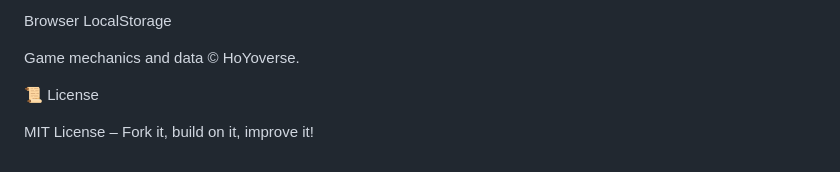
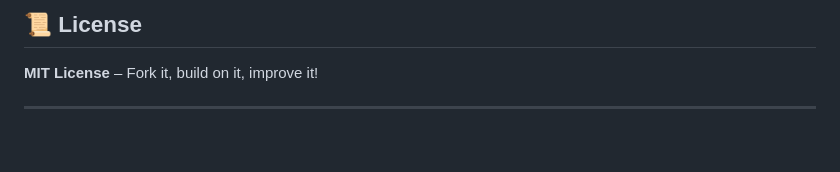
Before and after one commit to itsteventp/zzz-drive-disc-tool, a Markdown page: README.md, the part around one of its changes. GitHub-like rendering.

```diff
--- a/README.md
+++ b/README.md
@@ -169,8 +195,6 @@ HTML
 
-Browser LocalStorage
+## 📜 License
 
-Game mechanics and data © HoYoverse.
+**MIT License** – Fork it, build on it, improve it!
 
-📜 License
-
-MIT License – Fork it, build on it, improve it!
+---
```
Also changed, not shown: other parts of README.md (+109 -83 lines).
